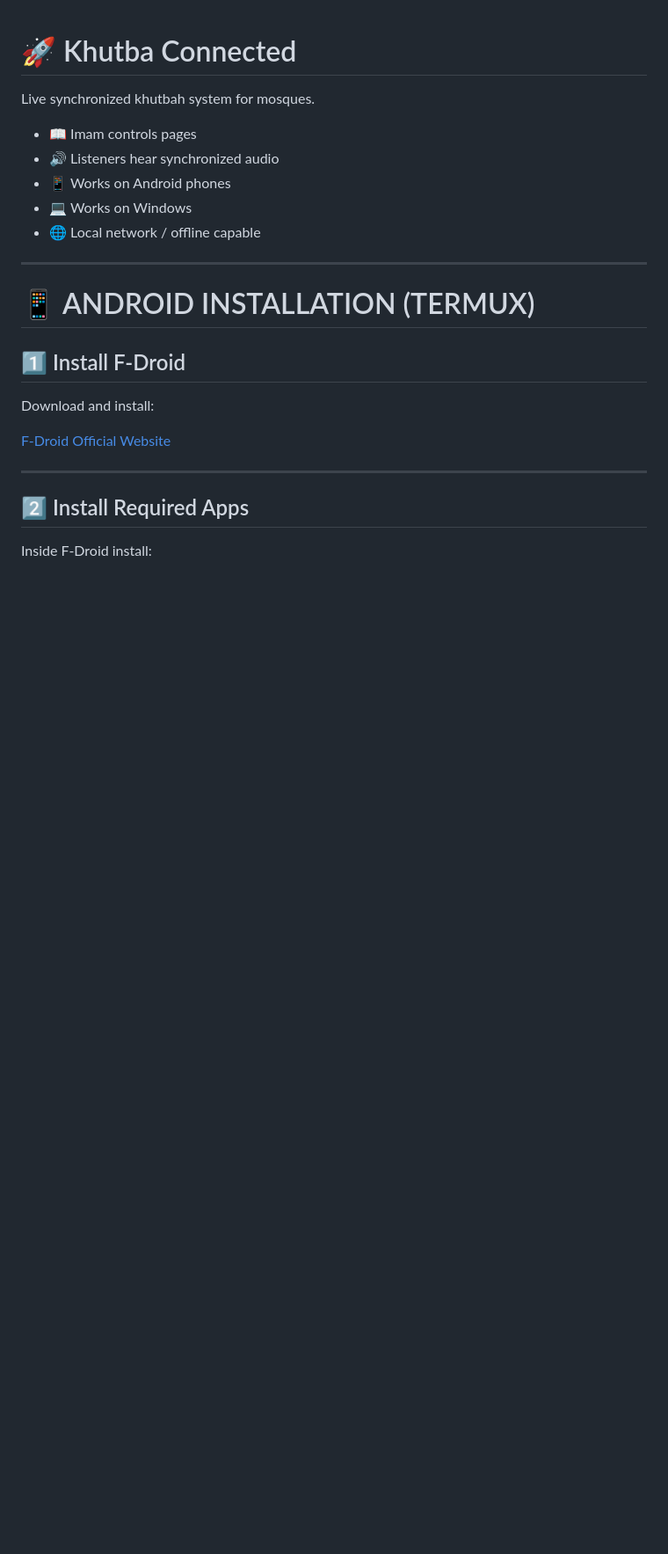
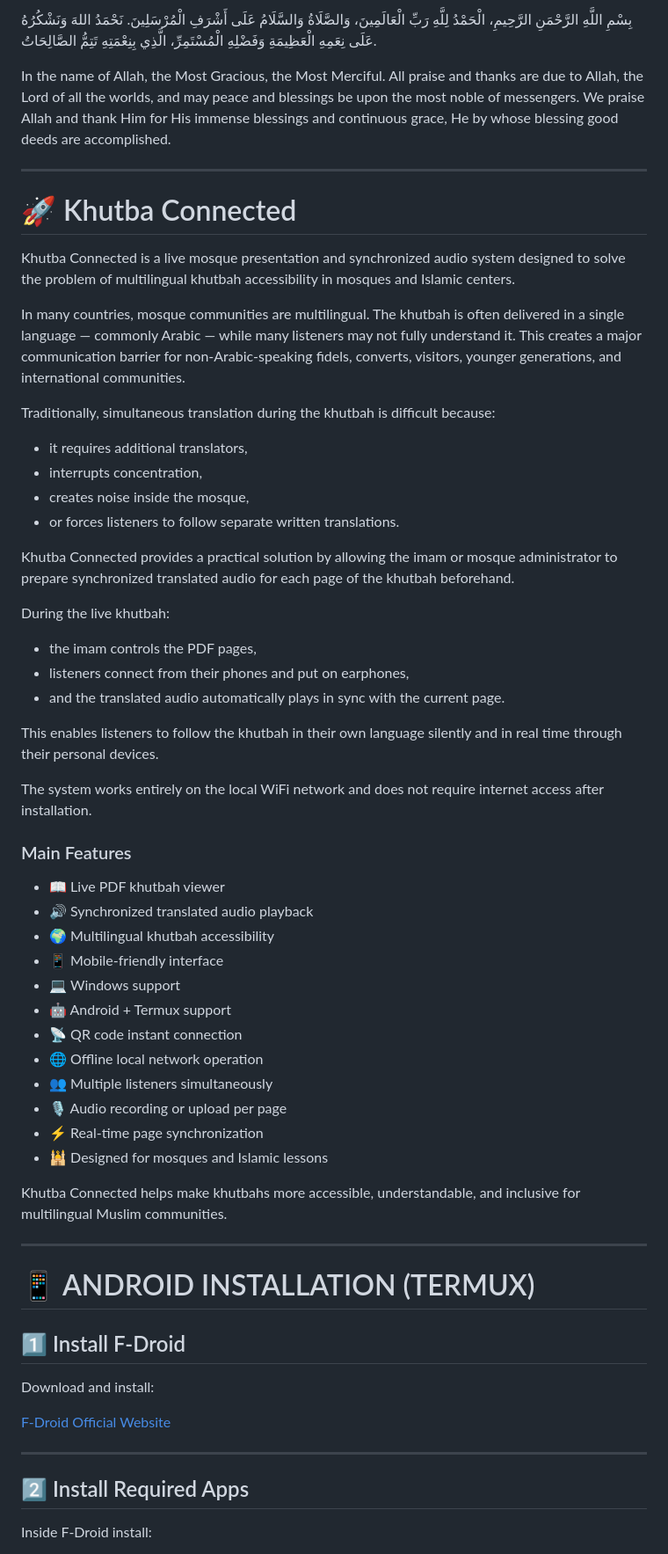
Before and after one commit to YounesMaat/Khutba-Connected, a Markdown page: readme.md, the part around one of its changes. Shown at 88% size. Rendered like a GitHub page; blank space fills up the shorter version.

```diff
--- a/readme.md
+++ b/readme.md
@@ -1,12 +1,51 @@
+
+بِسْمِ اللَّهِ الرَّحْمَنِ الرَّحِيمِ، الْحَمْدُ لِلَّهِ رَبِّ الْعَالَمِينَ، وَالصَّلَاةُ وَالسَّلَامُ عَلَى أَشْرَفِ الْمُرْسَلِينَ. نَحْمَدُ اللهَ وَنَشْكُرُهُ عَلَى نِعَمِهِ الْعَظِيمَةِ وَفَضْلِهِ الْمُسْتَمِرِّ، الَّذِي بِنِعْمَتِهِ تَتِمُّ الصَّالِحَاتُ.
+
+In the name of Allah, the Most Gracious, the Most Merciful. All praise and thanks are due to Allah, the Lord of all the worlds, and may peace and blessings be upon the most noble of messengers. We praise Allah and thank Him for His immense blessings and continuous grace, He by whose blessing good deeds are accomplished.
+
+---
+
 # 🚀 Khutba Connected
 
-Live synchronized khutbah system for mosques.
+Khutba Connected is a live mosque presentation and synchronized audio system designed to solve the problem of multilingual khutbah accessibility in mosques and Islamic centers.
 
-* 📖 Imam controls pages
-* 🔊 Listeners hear synchronized audio
-* 📱 Works on Android phones
-* 💻 Works on Windows
-* 🌐 Local network / offline capable
+In many countries, mosque communities are multilingual. The khutbah is often delivered in a single language — commonly Arabic — while many listeners may not fully understand it. This creates a major communication barrier for non-Arabic-speaking fidels, converts, visitors, younger generations, and international communities.
+
+Traditionally, simultaneous translation during the khutbah is difficult because:
+
+* it requires additional translators,
+* interrupts concentration,
+* creates noise inside the mosque,
+* or forces listeners to follow separate written translations.
+
+Khutba Connected provides a practical solution by allowing the imam or mosque administrator to prepare synchronized translated audio for each page of the khutbah beforehand.
+
+During the live khutbah:
+
+* the imam controls the PDF pages,
+* listeners connect from their phones and put on earphones,
+* and the translated audio automatically plays in sync with the current page.
+
+This enables listeners to follow the khutbah in their own language silently and in real time through their personal devices.
+
+The system works entirely on the local WiFi network and does not require internet access after installation.
+
+### Main Features
+
+* 📖 Live PDF khutbah viewer
+* 🔊 Synchronized translated audio playback
+* 🌍 Multilingual khutbah accessibility
+* 📱 Mobile-friendly interface
+* 💻 Windows support
+* 🤖 Android + Termux support
+* 📡 QR code instant connection
+* 🌐 Offline local network operation
+* 👥 Multiple listeners simultaneously
+* 🎙 Audio recording or upload per page
+* ⚡ Real-time page synchronization
+* 🕌 Designed for mosques and Islamic lessons
+
+Khutba Connected helps make khutbahs more accessible, understandable, and inclusive for multilingual Muslim communities.
 
 ---
 
```
Also changed, not shown: other parts of readme.md (+12 -32 lines).
